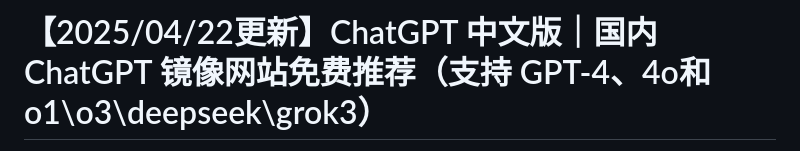
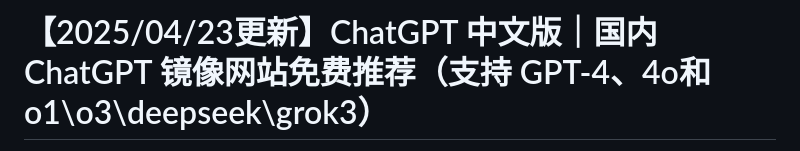
Before and after one commit to vbosoxo/Zhongwen-Chatgpt, a Markdown page: README.md, the part around one of its changes. Rendered like a GitHub page.

```diff
--- a/README.md
+++ b/README.md
@@ -1,2 +1,2 @@
-# 【2025/04/22更新】ChatGPT 中文版｜国内 ChatGPT 镜像网站免费推荐（支持 GPT-4、4o和o1\o3\deepseek\grok3）
+# 【2025/04/23更新】ChatGPT 中文版｜国内 ChatGPT 镜像网站免费推荐（支持 GPT-4、4o和o1\o3\deepseek\grok3）
 
```
Also changed, not shown: other parts of README.md (+1 -1 lines).
